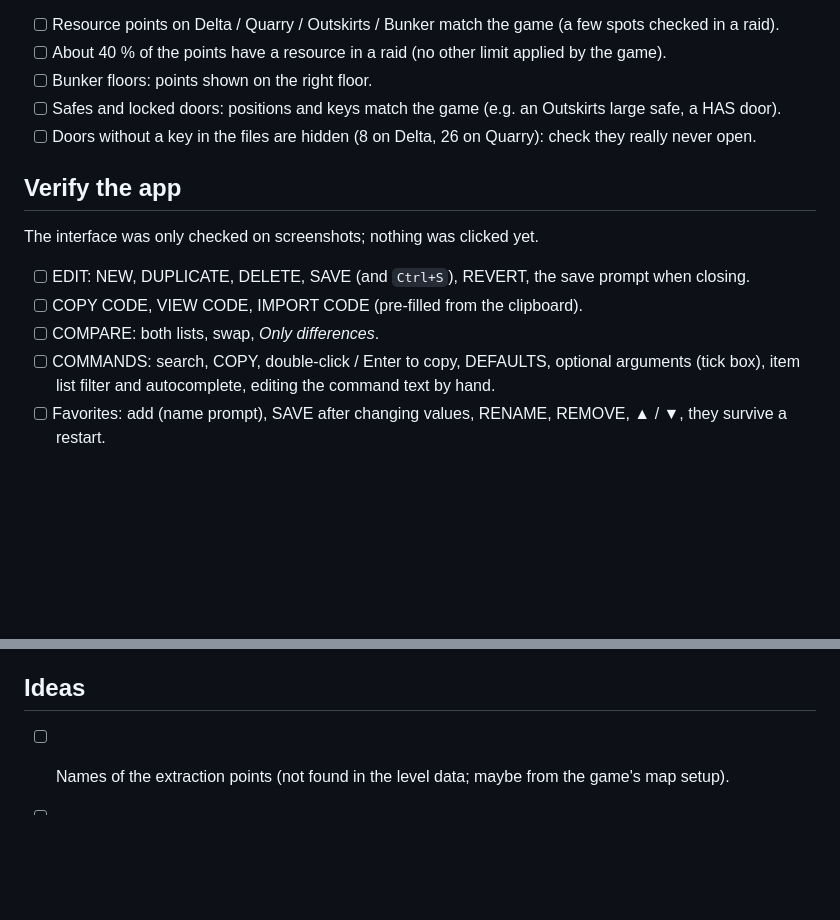
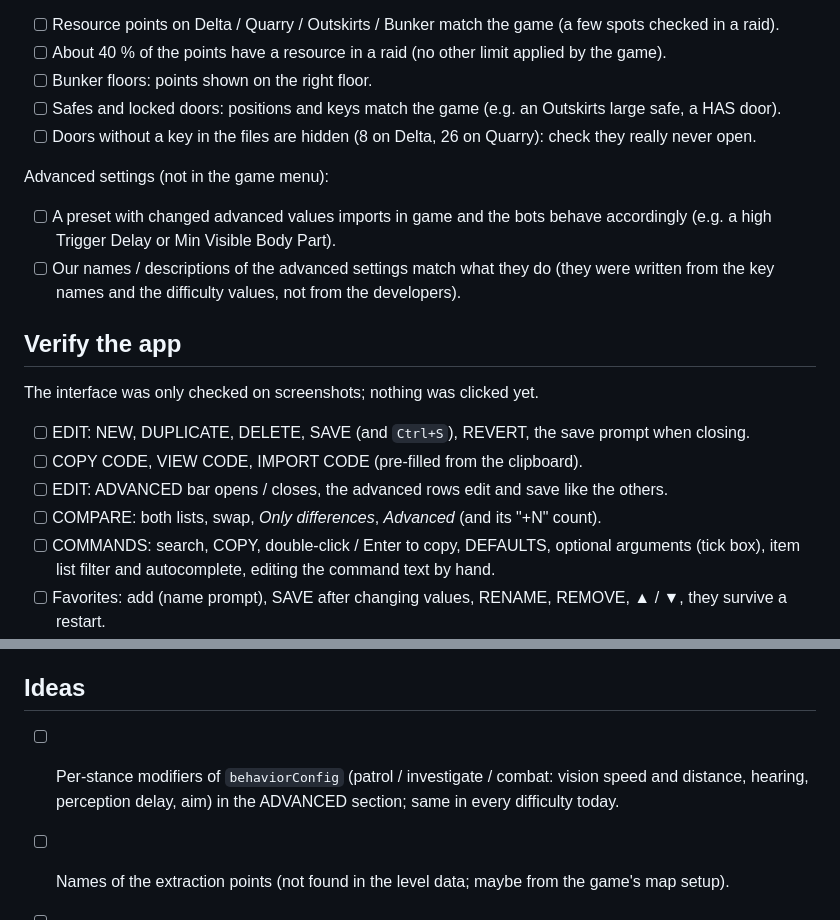
Before and after one commit to jacquot-pierre/irr-companion, a Markdown page: TODO.md, 2 parts joined by grey strips. Drawn GitHub-style; blank space fills up the shorter version.

```diff
--- a/TODO.md
+++ b/TODO.md
@@ -45,13 +45,21 @@ Maps:
 - [ ] Safes and locked doors: positions and keys match the game (e.g. an Outskirts large safe, a HAS door).
 - [ ] Doors without a key in the files are hidden (8 on Delta, 26 on Quarry): check they really never open.
 
+Advanced settings (not in the game menu):
+
+- [ ] A preset with changed advanced values imports in game and the bots behave accordingly (e.g. a high
+      Trigger Delay or Min Visible Body Part).
+- [ ] Our names / descriptions of the advanced settings match what they do (they were written from the key
+      names and the difficulty values, not from the developers).
+
 ## Verify the app
 
 The interface was only checked on screenshots; nothing was clicked yet.
 
 - [ ] EDIT: NEW, DUPLICATE, DELETE, SAVE (and `Ctrl+S`), REVERT, the save prompt when closing.
 - [ ] COPY CODE, VIEW CODE, IMPORT CODE (pre-filled from the clipboard).
-- [ ] COMPARE: both lists, swap, *Only differences*.
+- [ ] EDIT: ADVANCED bar opens / closes, the advanced rows edit and save like the others.
+- [ ] COMPARE: both lists, swap, *Only differences*, *Advanced* (and its "+N" count).
 - [ ] COMMANDS: search, COPY, double-click / Enter to copy, DEFAULTS, optional arguments (tick box),
       item list filter and autocomplete, editing the command text by hand.
 - [ ] Favorites: add (name prompt), SAVE after changing values, RENAME, REMOVE, ▲ / ▼, they survive a restart.
@@ -72,6 +80,9 @@ The interface was only checked on screenshots; nothing was clicked yet.
 
 ## Ideas
 
+- [ ] Per-stance modifiers of `behaviorConfig` (patrol / investigate / combat: vision speed and distance,
+      hearing, perception delay, aim) in the ADVANCED section; same in every difficulty today.
+
 - [ ] Names of the extraction points (not found in the level data; maybe from the game's map setup).
 - [ ] More map layers: loot containers, mission spawn points (positions are in the same level files).
 
```
Also changed, not shown: README.md (+9 -1 lines), docs/compare.png, docs/editor-advanced.png (added), docs/editor.png, 9 other files.
